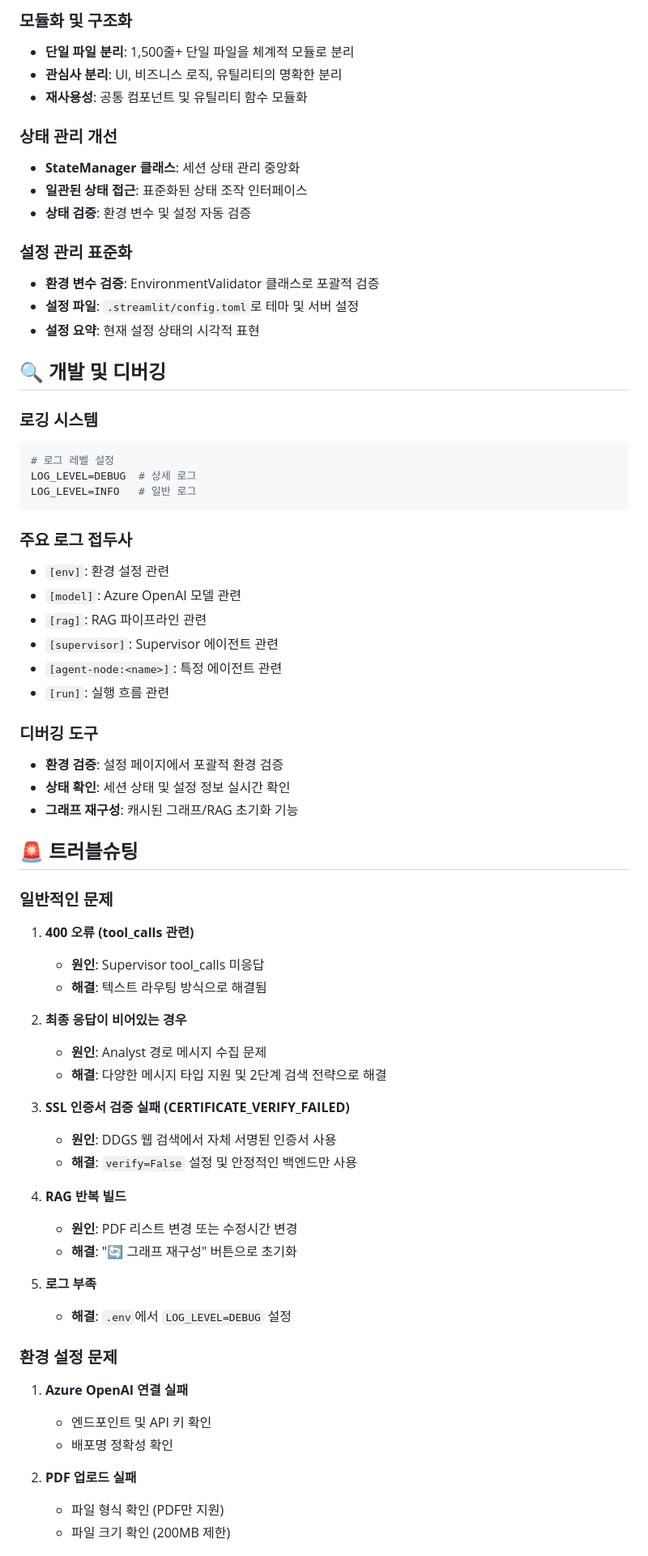
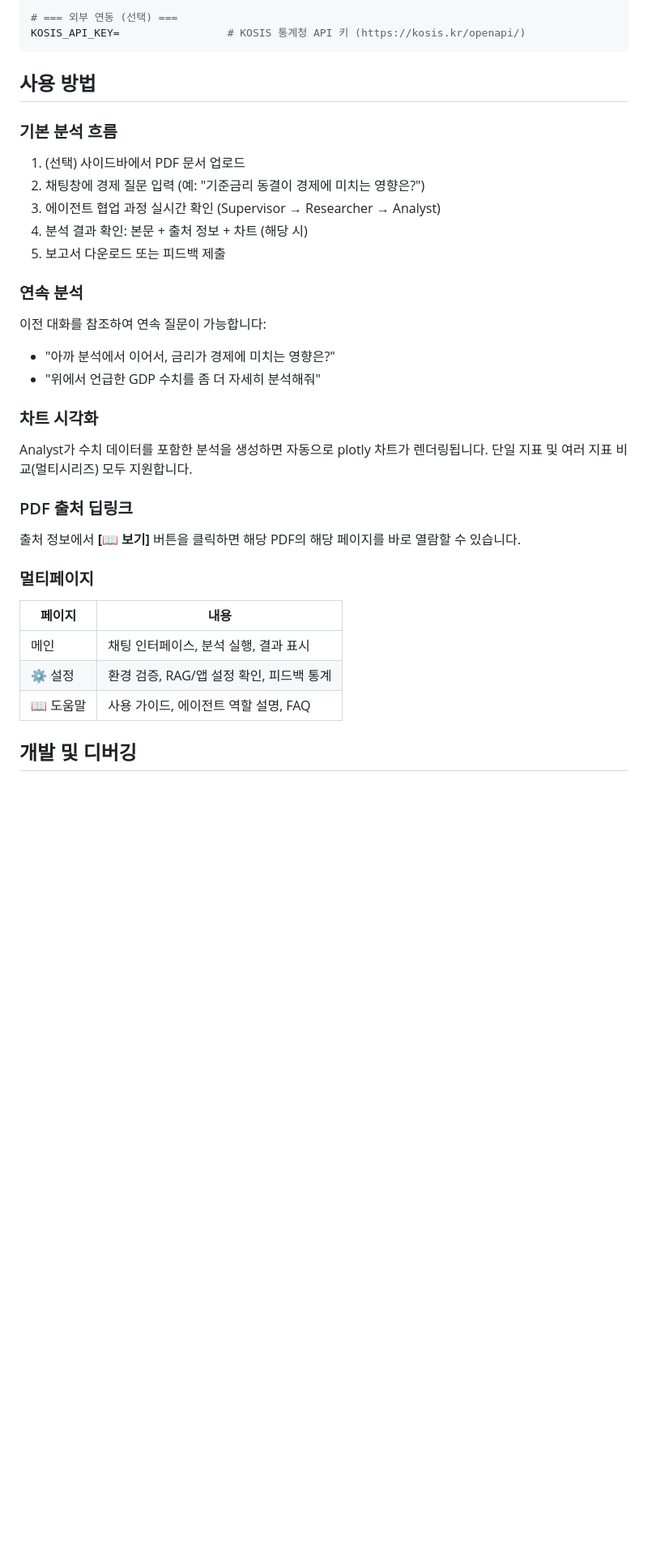
Before and after one commit to SukbeomH/Wiki-multiagents, a Markdown page: README.md, the part around one of its changes. Shown at 81% size. Drawn GitHub-style; blank space fills up the shorter version.

````diff
--- a/README.md
+++ b/README.md
@@ -216,70 +226,38 @@ uv run streamlit run app.py
-### 모듈화 및 구조화
-- **단일 파일 분리**: 1,500줄+ 단일 파일을 체계적 모듈로 분리
-- **관심사 분리**: UI, 비즈니스 로직, 유틸리티의 명확한 분리
-- **재사용성**: 공통 컴포넌트 및 유틸리티 함수 모듈화
-
-### 상태 관리 개선
-- **StateManager 클래스**: 세션 상태 관리 중앙화
-- **일관된 상태 접근**: 표준화된 상태 조작 인터페이스
-- **상태 검증**: 환경 변수 및 설정 자동 검증
-
-### 설정 관리 표준화
-- **환경 변수 검증**: EnvironmentValidator 클래스로 포괄적 검증
-- **설정 파일**: `.streamlit/config.toml`로 테마 및 서버 설정
-- **설정 요약**: 현재 설정 상태의 시각적 표현
-
-## 🔍 개발 및 디버깅
-
-### 로깅 시스템
-```python
-# 로그 레벨 설정
-LOG_LEVEL=DEBUG  # 상세 로그
-LOG_LEVEL=INFO   # 일반 로그
+# === 외부 연동 (선택) ===
+KOSIS_API_KEY=                 # KOSIS 통계청 API 키 (https://kosis.kr/openapi/)
 ```
 
-### 주요 로그 접두사
-- `[env]`: 환경 설정 관련
-- `[model]`: Azure OpenAI 모델 관련
-- `[rag]`: RAG 파이프라인 관련
-- `[supervisor]`: Supervisor 에이전트 관련
-- `[agent-node:<name>]`: 특정 에이전트 관련
-- `[run]`: 실행 흐름 관련
+## 사용 방법
 
-### 디버깅 도구
-- **환경 검증**: 설정 페이지에서 포괄적 환경 검증
-- **상태 확인**: 세션 상태 및 설정 정보 실시간 확인
-- **그래프 재구성**: 캐시된 그래프/RAG 초기화 기능
+### 기본 분석 흐름
 
-## 🚨 트러블슈팅
+1. (선택) 사이드바에서 PDF 문서 업로드
+2. 채팅창에 경제 질문 입력 (예: "기준금리 동결이 경제에 미치는 영향은?")
+3. 에이전트 협업 과정 실시간 확인 (Supervisor → Researcher → Analyst)
+4. 분석 결과 확인: 본문 + 출처 정보 + 차트 (해당 시)
+5. 보고서 다운로드 또는 피드백 제출
 
-### 일반적인 문제
+### 연속 분석
 
-1. **400 오류 (tool_calls 관련)**
-   - **원인**: Supervisor tool_calls 미응답
-   - **해결**: 텍스트 라우팅 방식으로 해결됨
+이전 대화를 참조하여 연속 질문이 가능합니다:
+- "아까 분석에서 이어서, 금리가 경제에 미치는 영향은?"
+- "위에서 언급한 GDP 수치를 좀 더 자세히 분석해줘"
 
-2. **최종 응답이 비어있는 경우**
-   - **원인**: Analyst 경로 메시지 수집 문제
-   - **해결**: 다양한 메시지 타입 지원 및 2단계 검색 전략으로 해결
+### 차트 시각화
 
-3. **SSL 인증서 검증 실패 (CERTIFICATE_VERIFY_FAILED)**
-   - **원인**: DDGS 웹 검색에서 자체 서명된 인증서 사용
-   - **해결**: `verify=False` 설정 및 안정적인 백엔드만 사용
+Analyst가 수치 데이터를 포함한 분석을 생성하면 자동으로 plotly 차트가 렌더링됩니다. 단일 지표 및 여러 지표 비교(멀티시리즈) 모두 지원합니다.
 
-4. **RAG 반복 빌드**
-   - **원인**: PDF 리스트 변경 또는 수정시간 변경
-   - **해결**: "🔄 그래프 재구성" 버튼으로 초기화
+### PDF 출처 딥링크
 
-5. **로그 부족**
-   - **해결**: `.env`에서 `LOG_LEVEL=DEBUG` 설정
+출처 정보에서 **[📖 보기]** 버튼을 클릭하면 해당 PDF의 해당 페이지를 바로 열람할 수 있습니다.
 
-### 환경 설정 문제
+### 멀티페이지
 
-1. **Azure OpenAI 연결 실패**
-   - 엔드포인트 및 API 키 확인
-   - 배포명 정확성 확인
+| 페이지 | 내용 |
+|--------|------|
+| 메인 | 채팅 인터페이스, 분석 실행, 결과 표시 |
+| ⚙️ 설정 | 환경 검증, RAG/앱 설정 확인, 피드백 통계 |
+| 📖 도움말 | 사용 가이드, 에이전트 역할 설명, FAQ |
 
-2. **PDF 업로드 실패**
-   - 파일 형식 확인 (PDF만 지원)
-   - 파일 크기 확인 (200MB 제한)
+## 개발 및 디버깅
 
````
Also changed, not shown: other parts of README.md (+234 -264 lines).
